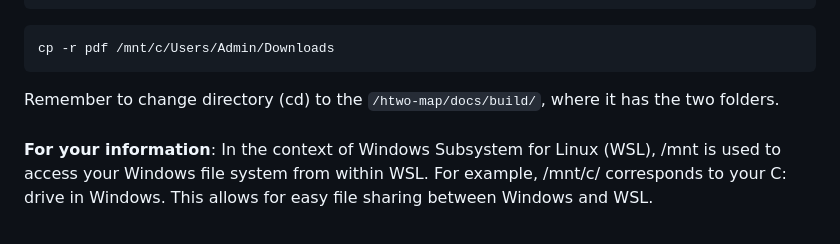
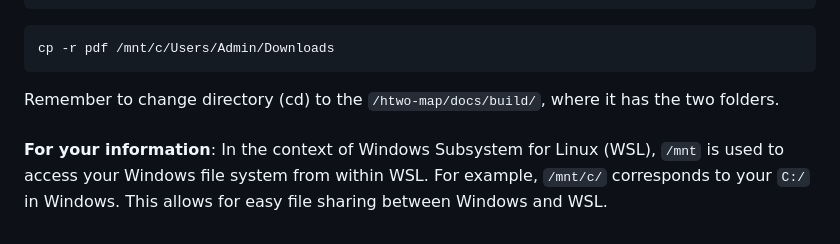
Before and after one commit to huyhoang-mike/Markdown-Compiler, a Markdown page: build_doc_tutorials.md, the part around the change. Rendered like a GitHub page.

````diff
--- a/build_doc_tutorials.md
+++ b/build_doc_tutorials.md
@@ -59,4 +59,4 @@ cp -r pdf /mnt/c/Users/Admin/Downloads
 ```
 Remember to change directory (cd) to the `/htwo-map/docs/build/`, where it has the two folders.
 <br/><br/>
-**For your information**: In the context of Windows Subsystem for Linux (WSL), /mnt is used to access your Windows file system from within WSL. For example, /mnt/c/ corresponds to your C: drive in Windows. This allows for easy file sharing between Windows and WSL.
+**For your information**: In the context of Windows Subsystem for Linux (WSL), `/mnt` is used to access your Windows file system from within WSL. For example, `/mnt/c/` corresponds to your `C:/` in Windows. This allows for easy file sharing between Windows and WSL.
````
